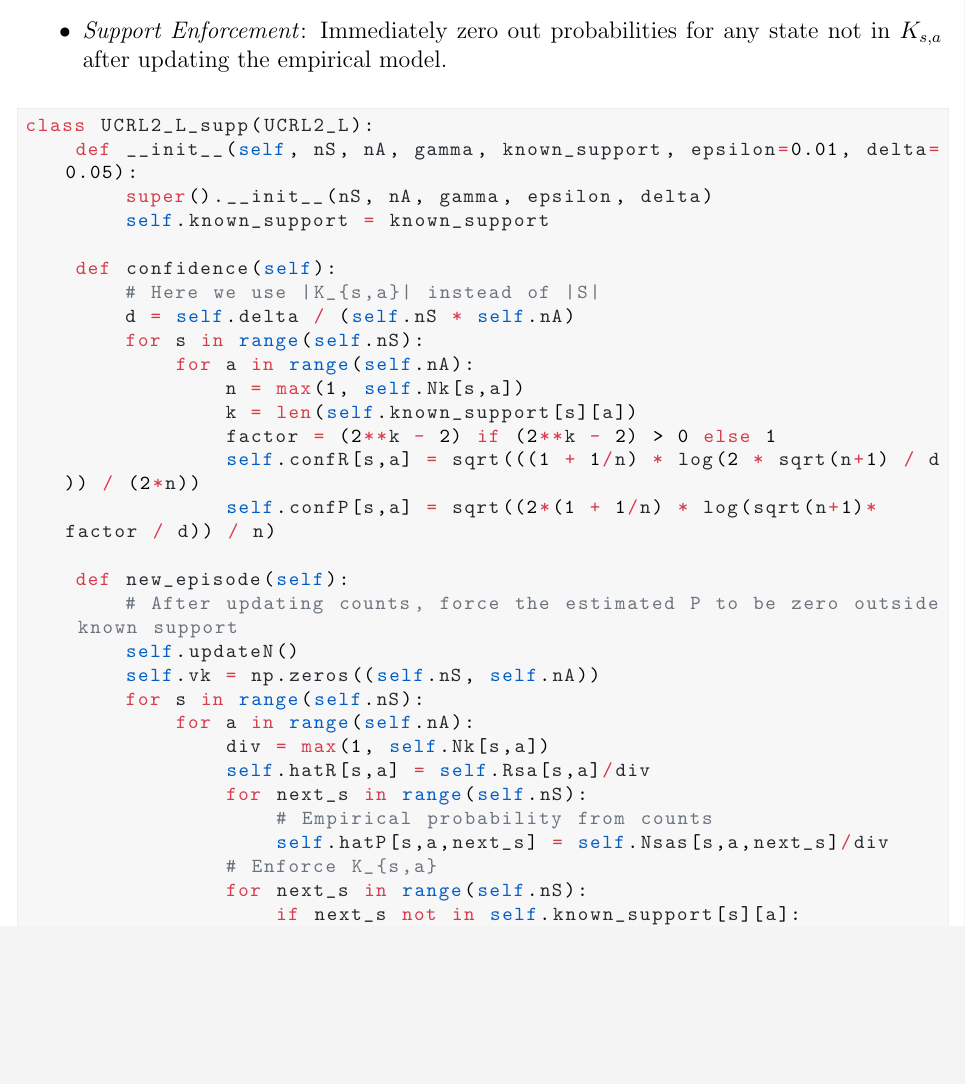
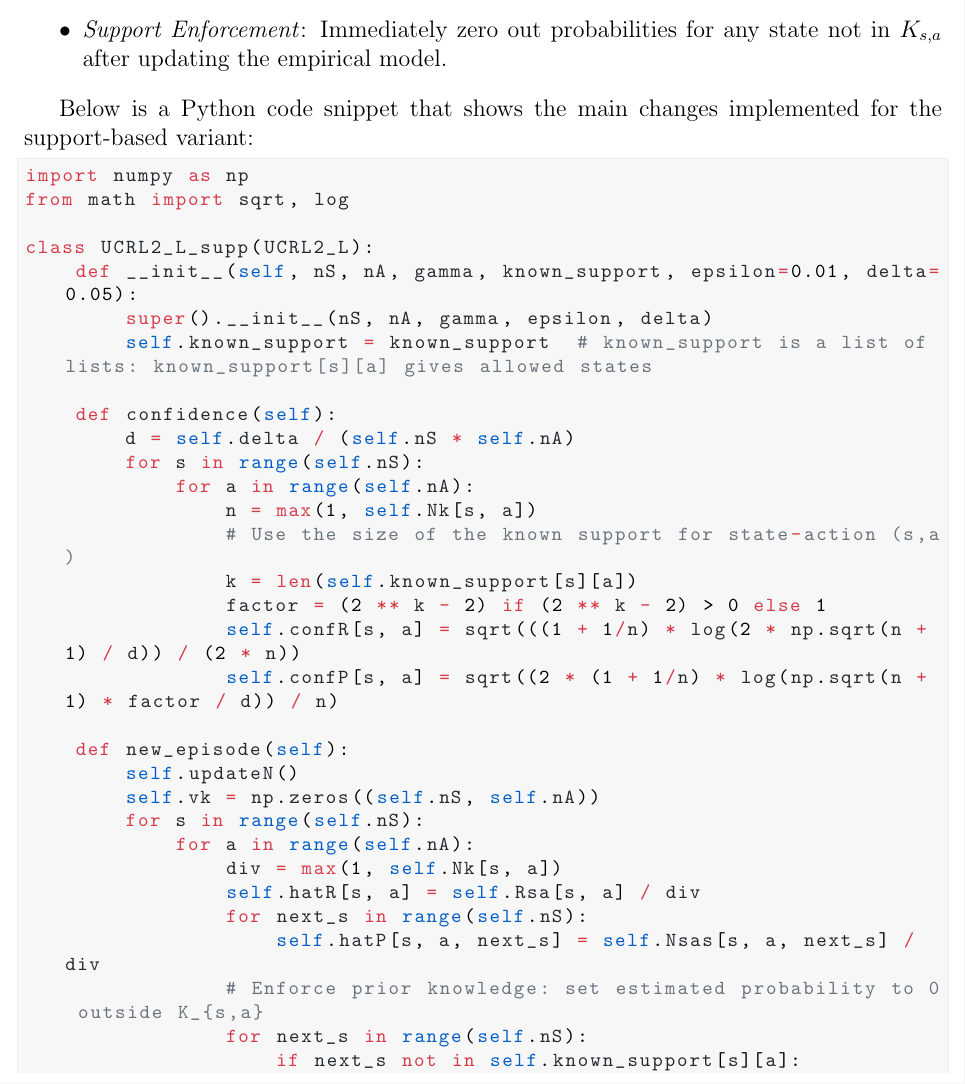
Before and after one commit to davide-marchi/Online-and-Reinforcement-Learning, a LaTeX problem sheet (Home Assignment 8/OReL HA8 Davide Marchi.tex, which reads Home Assignment 8/4.tex): part of page 10 of 12, cut so that both start at the same text, the shorter picture padded with empty space. Compiled offline with pdfLaTeX.

Commit message:
Changed to python code

```diff
--- a/Home Assignment 8/4.tex
+++ b/Home Assignment 8/4.tex
@@ -38,39 +38,41 @@ This modification is straightforward to implement by forcing the empirical estim
   \item \emph{Support Enforcement}: Immediately zero out probabilities for any state not in $K_{s,a}$ after updating the empirical model.
 \end{itemize}
 
-\begin{lstlisting}[language=Python]
+Below is a Python code snippet that shows the main changes implemented for the support-based variant:
+
+\begin{lstlisting}
+import numpy as np
+from math import sqrt, log
+
 class UCRL2_L_supp(UCRL2_L):
     def __init__(self, nS, nA, gamma, known_support, epsilon=0.01, delta=0.05):
         super().__init__(nS, nA, gamma, epsilon, delta)
-        self.known_support = known_support
+        self.known_support = known_support  # known_support is a list of lists: known_support[s][a] gives allowed states
 
     def confidence(self):
-        # Here we use |K_{s,a}| instead of |S|
         d = self.delta / (self.nS * self.nA)
         for s in range(self.nS):
             for a in range(self.nA):
-                n = max(1, self.Nk[s,a])
+                n = max(1, self.Nk[s, a])
+                # Use the size of the known support for state-action (s,a)
                 k = len(self.known_support[s][a])
-                factor = (2**k - 2) if (2**k - 2) > 0 else 1
-                self.confR[s,a] = sqrt(((1 + 1/n) * log(2 * sqrt(n+1) / d)) / (2*n))
-                self.confP[s,a] = sqrt((2*(1 + 1/n) * log(sqrt(n+1)*factor / d)) / n)
+                factor = (2 ** k - 2) if (2 ** k - 2) > 0 else 1
+                self.confR[s, a] = sqrt(((1 + 1/n) * log(2 * np.sqrt(n + 1) / d)) / (2 * n))
+                self.confP[s, a] = sqrt((2 * (1 + 1/n) * log(np.sqrt(n + 1) * factor / d)) / n)
 
     def new_episode(self):
-        # After updating counts, force the estimated P to be zero outside known support
         self.updateN()
         self.vk = np.zeros((self.nS, self.nA))
         for s in range(self.nS):
             for a in range(self.nA):
-                div = max(1, self.Nk[s,a])
-                self.hatR[s,a] = self.Rsa[s,a]/div
+                div = max(1, self.Nk[s, a])
+                self.hatR[s, a] = self.Rsa[s, a] / div
                 for next_s in range(self.nS):
-                    # Empirical probability from counts
-                    self.hatP[s,a,next_s] = self.Nsas[s,a,next_s]/div
-                # Enforce K_{s,a}
+                    self.hatP[s, a, next_s] = self.Nsas[s, a, next_s] / div
+                # Enforce prior knowledge: set estimated probability to 0 outside K_{s,a}
                 for next_s in range(self.nS):
                     if next_s not in self.known_support[s][a]:
-                        self.hatP[s,a,next_s] = 0.0
-
+                        self.hatP[s, a, next_s] = 0.0
         self.confidence()
         self.policy = self.EVI_supp()
 \end{lstlisting}
```
Also changed, not shown: Home Assignment 8/OReL HA8 Davide Marchi.pdf, 3 other files.
